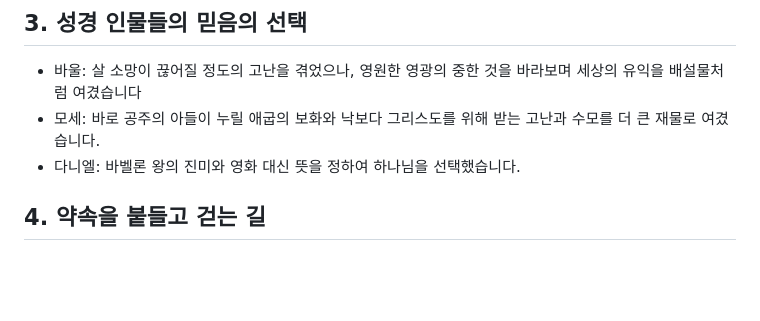
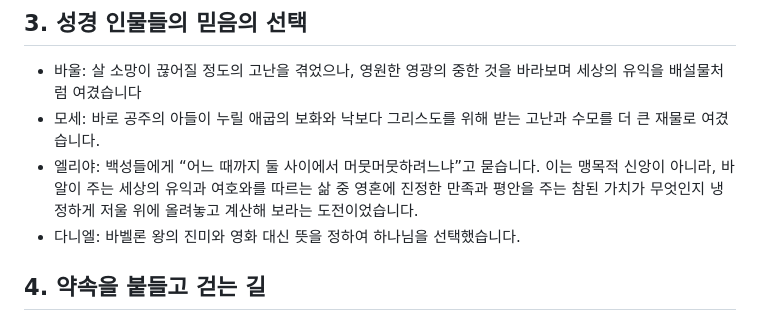
Before and after one commit to leemyeongje/2026thesarang, a Markdown page: sermon/day2.md, the part around the change. GitHub-like rendering; blank space fills up the shorter version.

Commit message:
DAY.2 요약에 엘리야 항목 추가
Co-Authored-By: Claude Opus 5.5 <noreply@anthropic.com>

```diff
--- a/sermon/day2.md
+++ b/sermon/day2.md
@@ -11,6 +11,7 @@ https://youtu.be/aDJ5pa9yoX8
 ## 3. 성경 인물들의 믿음의 선택
 - 바울: 살 소망이 끊어질 정도의 고난을 겪었으나, 영원한 영광의 중한 것을 바라보며 세상의 유익을 배설물처럼 여겼습니다
 - 모세: 바로 공주의 아들이 누릴 애굽의 보화와 낙보다 그리스도를 위해 받는 고난과 수모를 더 큰 재물로 여겼습니다.
+- 엘리야: 백성들에게 “어느 때까지 둘 사이에서 머뭇머뭇하려느냐”고 묻습니다. 이는 맹목적 신앙이 아니라, 바알이 주는 세상의 유익과 여호와를 따르는 삶 중 영혼에 진정한 만족과 평안을 주는 참된 가치가 무엇인지 냉정하게 저울 위에 올려놓고 계산해 보라는 도전이었습니다.
 - 다니엘: 바벨론 왕의 진미와 영화 대신 뜻을 정하여 하나님을 선택했습니다.
 ## 4. 약속을 붙들고 걷는 길
 - 영화 국제시장의 덕수가 아버지의 약속을 붙들고 힘겨운 삶을 버텨낸 것처럼, 그리스도인 역시 "우리를 맞이해 주실 하늘 아버지가 계신다"는 약속을 바라보며 걸어가는 인생입니다.
```
